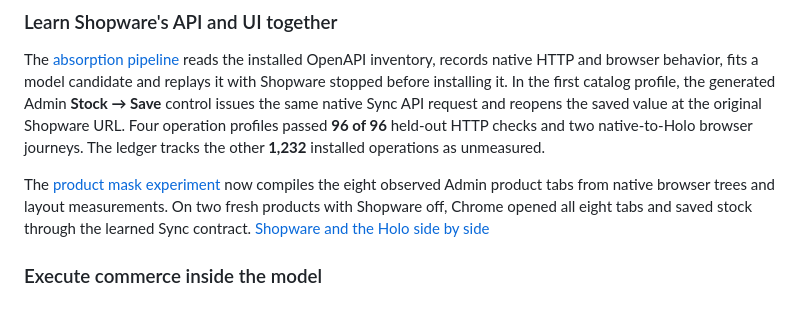
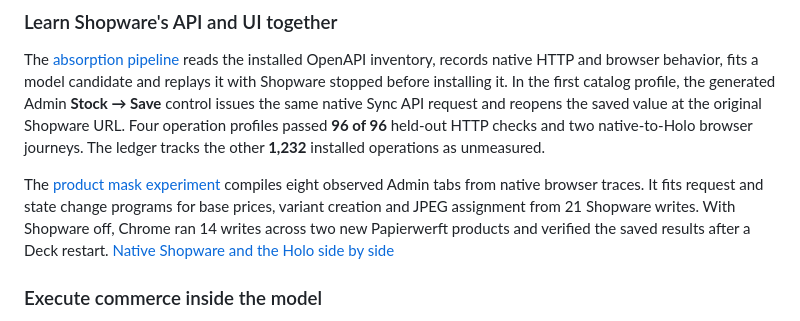
Before and after one commit to sthamann/holodeck, a Markdown page: README.md, the part around the change. Drawn GitHub-style.

Commit message:
Learn product price, variant and media writes from Shopware

```diff
--- a/README.md
+++ b/README.md
@@ -22,7 +22,7 @@ The film explains the target architecture and shows a test purchase through chec
 
 The [absorption pipeline](docs/absorption-pipeline.md) reads the installed OpenAPI inventory, records native HTTP and browser behavior, fits a model candidate and replays it with Shopware stopped before installing it. In the first catalog profile, the generated Admin **Stock → Save** control issues the same native Sync API request and reopens the saved value at the original Shopware URL. Four operation profiles passed **96 of 96** held-out HTTP checks and two native-to-Holo browser journeys. The ledger tracks the other **1,232** installed operations as unmeasured.
 
-The [product mask experiment](docs/product-mask.md) now compiles the eight observed Admin product tabs from native browser trees and layout measurements. On two fresh products with Shopware off, Chrome opened all eight tabs and saved stock through the learned Sync contract. [Shopware and the Holo side by side](assets/experiments/product-mask/base-side-by-side.png)
+The [product mask experiment](docs/product-mask.md) compiles eight observed Admin tabs from native browser traces. It fits request and state change programs for base prices, variant creation and JPEG assignment from 21 Shopware writes. With Shopware off, Chrome ran 14 writes across two new Papierwerft products and verified the saved results after a Deck restart. [Native Shopware and the Holo side by side](assets/experiments/product-mask/actions-variants-side-by-side.png)
 
 ### Execute commerce inside the model
 
```
Also changed, not shown: docs/absorption-pipeline.md (+1 -1 lines), docs/product-mask.md (+39 -5 lines), assets/experiments/product-mask/actions-media.png (added), assets/experiments/product-mask/actions-variants-side-by-side.png (added), 12 other files.
